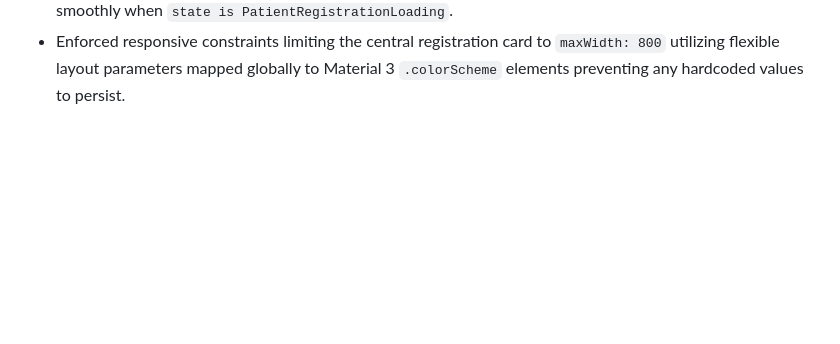
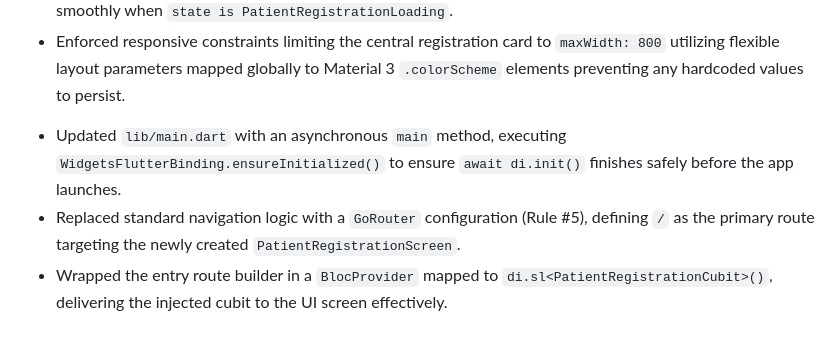
Before and after one commit to MhammadAli/cliniqara, a Markdown page: .ai_context/changelog.md, the part around the change. Rendered like a GitHub page; blank space fills up the shorter version.

Commit message:
Update changelog with enhancements to PatientRegistrationScreen and main app initialization

```diff
--- a/.ai_context/changelog.md
+++ b/.ai_context/changelog.md
@@ -28,3 +28,8 @@
 * Created the `PatientRegistrationScreen` utilizing isolated `widgets/` components to assemble the UI effectively within a `SingleChildScrollView` to handle keyboard popping.
 * Integrated `BlocConsumer<PatientRegistrationCubit, PatientRegistrationState>` correctly to respond to UI interactions, validating fields locally, triggering Cubit `submitRegistration`, and disabling interactions smoothly when `state is PatientRegistrationLoading`.
 * Enforced responsive constraints limiting the central registration card to `maxWidth: 800` utilizing flexible layout parameters mapped globally to Material 3 `.colorScheme` elements preventing any hardcoded values to persist.
+
+<!-- changelog.md -->
+* Updated `lib/main.dart` with an asynchronous `main` method, executing `WidgetsFlutterBinding.ensureInitialized()` to ensure `await di.init()` finishes safely before the app launches.
+* Replaced standard navigation logic with a `GoRouter` configuration (Rule #5), defining `/` as the primary route targeting the newly created `PatientRegistrationScreen`.
+* Wrapped the entry route builder in a `BlocProvider` mapped to `di.sl<PatientRegistrationCubit>()`, delivering the injected cubit to the UI screen effectively.
```
